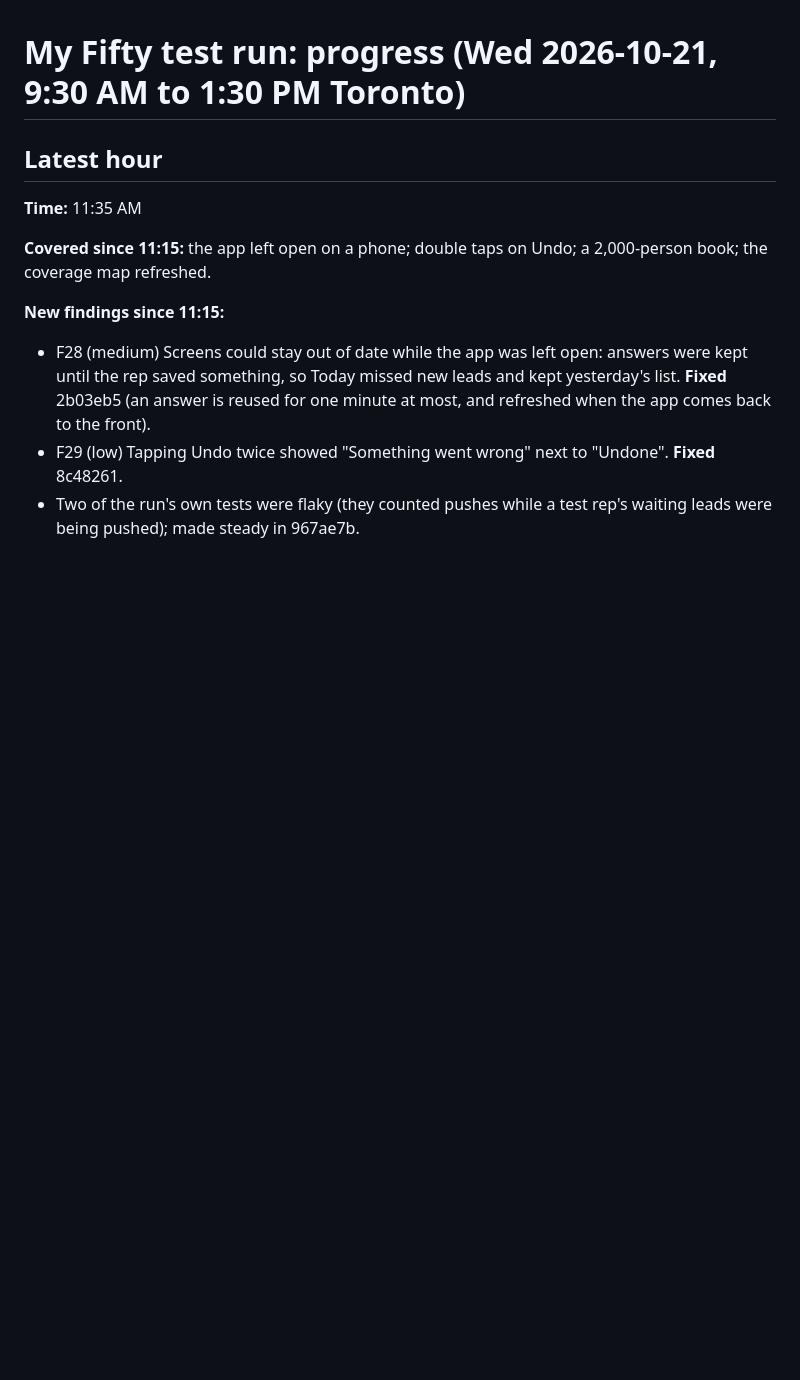
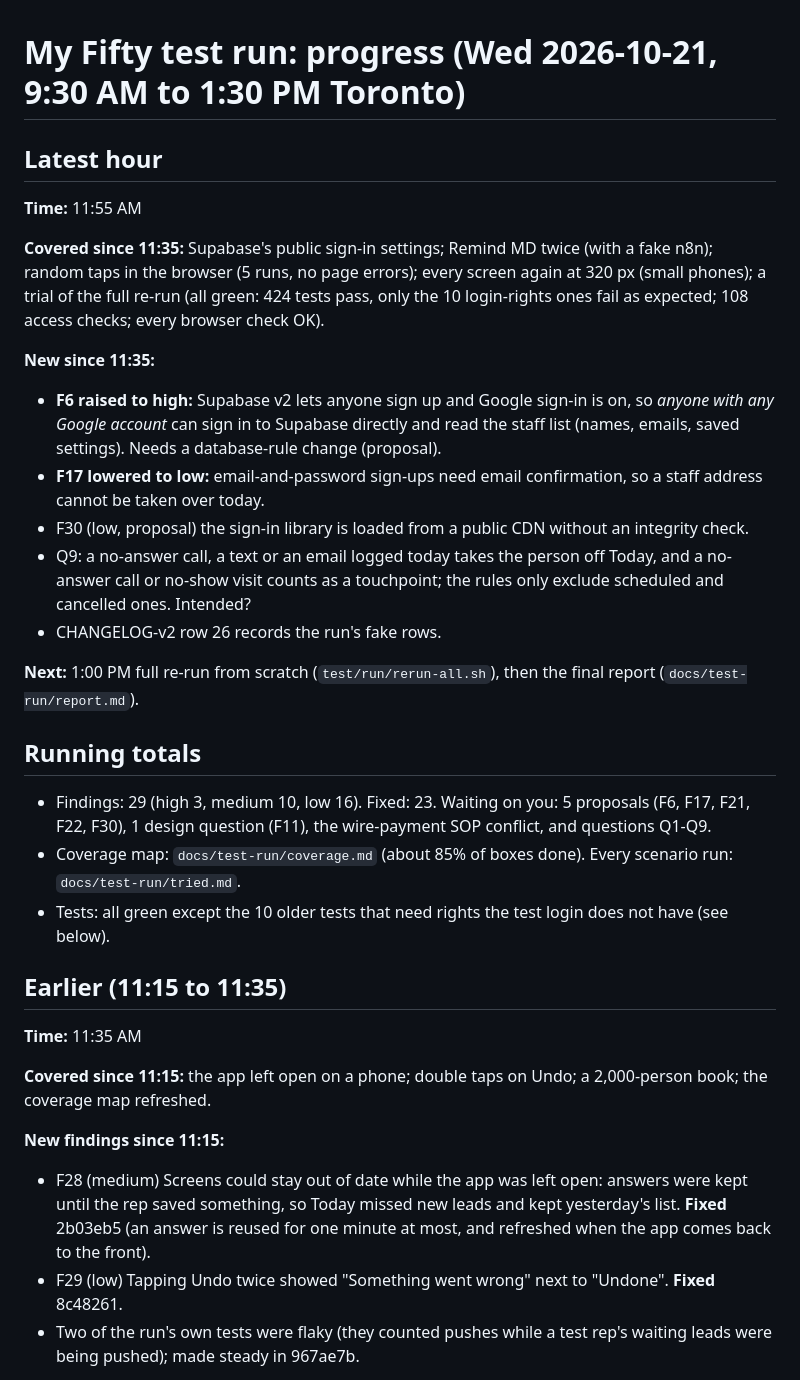
Before and after one commit to Info-Renellence/my-fifty, a Markdown page: docs/test-run/progress.md, the part around one of its changes. Rendered like a GitHub page; blank space fills up the shorter version.

Commit message:
Test run: progress at 11:55
Co-Authored-By: Claude Opus 5.5 <noreply@anthropic.com>
Claude-Session: https://claude.ai/code/session_01MjFJvNg2o3pSN7BsiNMTwz

```diff
--- a/docs/test-run/progress.md
+++ b/docs/test-run/progress.md
@@ -1,6 +1,29 @@
 # My Fifty test run: progress (Wed 2026-10-21, 9:30 AM to 1:30 PM Toronto)
 
 ## Latest hour
+**Time:** 11:55 AM
+
+**Covered since 11:35:** Supabase's public sign-in settings; Remind MD twice (with a fake n8n); random taps in the browser
+(5 runs, no page errors); every screen again at 320 px (small phones); a trial of the full re-run (all green: 424 tests
+pass, only the 10 login-rights ones fail as expected; 108 access checks; every browser check OK).
+
+**New since 11:35:**
+- **F6 raised to high:** Supabase v2 lets anyone sign up and Google sign-in is on, so *anyone with any Google account*
+  can sign in to Supabase directly and read the staff list (names, emails, saved settings). Needs a database-rule change (proposal).
+- **F17 lowered to low:** email-and-password sign-ups need email confirmation, so a staff address cannot be taken over today.
+- F30 (low, proposal) the sign-in library is loaded from a public CDN without an integrity check.
+- Q9: a no-answer call, a text or an email logged today takes the person off Today, and a no-answer call or no-show visit
+  counts as a touchpoint; the rules only exclude scheduled and cancelled ones. Intended?
+- CHANGELOG-v2 row 26 records the run's fake rows.
+
+**Next:** 1:00 PM full re-run from scratch (`test/run/rerun-all.sh`), then the final report (`docs/test-run/report.md`).
+
+## Running totals
+- Findings: 29 (high 3, medium 10, low 16). Fixed: 23. Waiting on you: 5 proposals (F6, F17, F21, F22, F30), 1 design question (F11), the wire-payment SOP conflict, and questions Q1-Q9.
+- Coverage map: `docs/test-run/coverage.md` (about 85% of boxes done). Every scenario run: `docs/test-run/tried.md`.
+- Tests: all green except the 10 older tests that need rights the test login does not have (see below).
+
+## Earlier (11:15 to 11:35)
 **Time:** 11:35 AM
 
 **Covered since 11:15:** the app left open on a phone; double taps on Undo; a 2,000-person book; the coverage map refreshed.
```
Also changed, not shown: other parts of docs/test-run/progress.md (+0 -9 lines).
